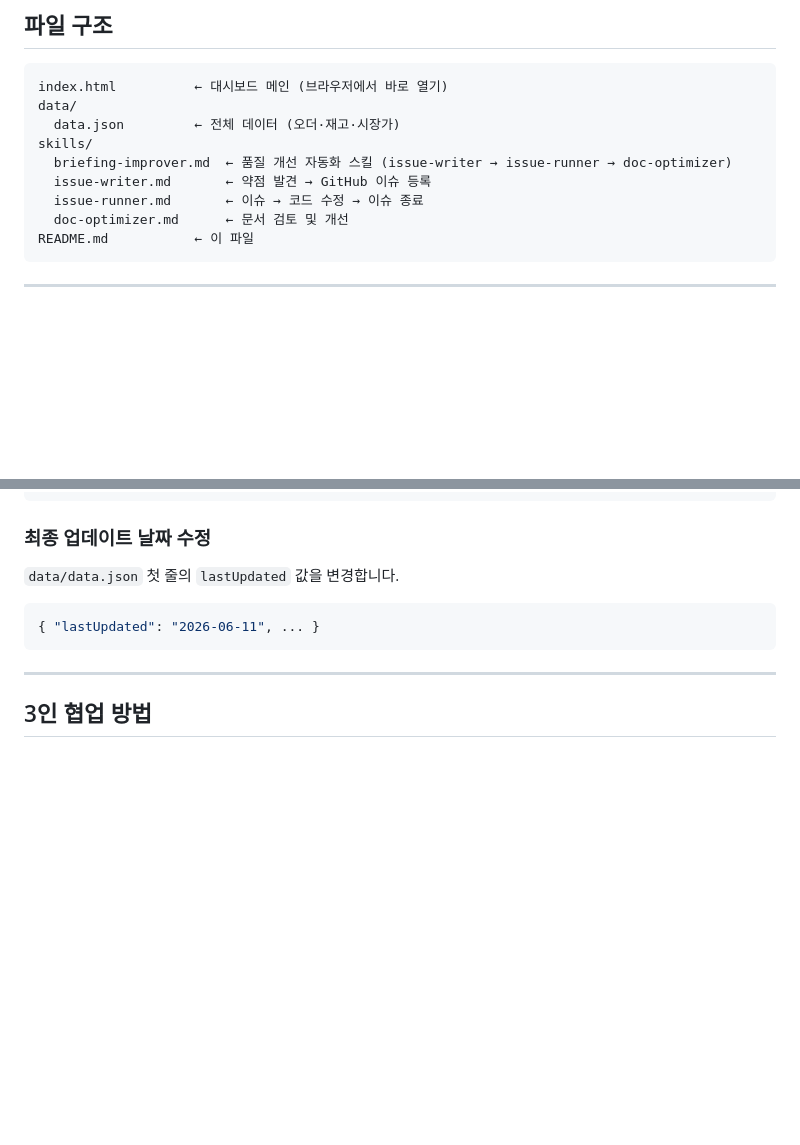
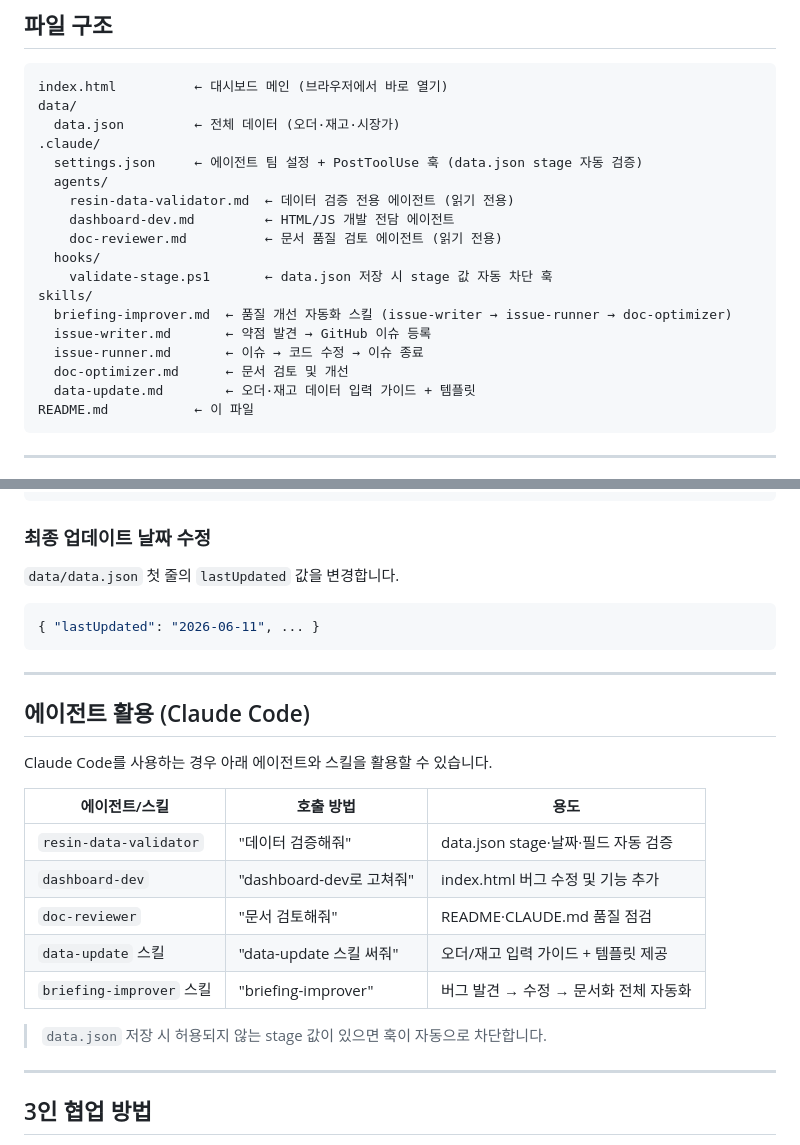
Before and after one commit to dsrcorp1-jpg/2, a Markdown page: README.md, 2 parts joined by grey strips. Rendered like a GitHub page; blank space fills up the shorter version.

Commit message:
Docs: README에 에이전트 하네스 구조 및 data-update 스킬 추가 (#11)

````diff
--- a/README.md
+++ b/README.md
@@ -11,11 +11,20 @@
 index.html          ← 대시보드 메인 (브라우저에서 바로 열기)
 data/
   data.json         ← 전체 데이터 (오더·재고·시장가)
+.claude/
+  settings.json     ← 에이전트 팀 설정 + PostToolUse 훅 (data.json stage 자동 검증)
+  agents/
+    resin-data-validator.md  ← 데이터 검증 전용 에이전트 (읽기 전용)
+    dashboard-dev.md         ← HTML/JS 개발 전담 에이전트
+    doc-reviewer.md          ← 문서 품질 검토 에이전트 (읽기 전용)
+  hooks/
+    validate-stage.ps1       ← data.json 저장 시 stage 값 자동 차단 훅
 skills/
   briefing-improver.md  ← 품질 개선 자동화 스킬 (issue-writer → issue-runner → doc-optimizer)
   issue-writer.md       ← 약점 발견 → GitHub 이슈 등록
   issue-runner.md       ← 이슈 → 코드 수정 → 이슈 종료
   doc-optimizer.md      ← 문서 검토 및 개선
+  data-update.md        ← 오더·재고 데이터 입력 가이드 + 템플릿
 README.md           ← 이 파일
 ```
 
@@ -140,6 +149,22 @@ Live Server 확장 설치 후 `index.html` 우클릭 → **Open with Live Server
 
 ---
 
+## 에이전트 활용 (Claude Code)
+
+Claude Code를 사용하는 경우 아래 에이전트와 스킬을 활용할 수 있습니다.
+
+| 에이전트/스킬 | 호출 방법 | 용도 |
+|-------------|----------|------|
+| `resin-data-validator` | "데이터 검증해줘" | data.json stage·날짜·필드 자동 검증 |
+| `dashboard-dev` | "dashboard-dev로 고쳐줘" | index.html 버그 수정 및 기능 추가 |
+| `doc-reviewer` | "문서 검토해줘" | README·CLAUDE.md 품질 점검 |
+| `data-update` 스킬 | "data-update 스킬 써줘" | 오더/재고 입력 가이드 + 템플릿 제공 |
+| `briefing-improver` 스킬 | "briefing-improver" | 버그 발견 → 수정 → 문서화 전체 자동화 |
+
+> `data.json` 저장 시 허용되지 않는 stage 값이 있으면 훅이 자동으로 차단합니다.
+
+---
+
 ## 3인 협업 방법
 
 1. GitHub에서 `data/data.json` 파일 클릭
````
